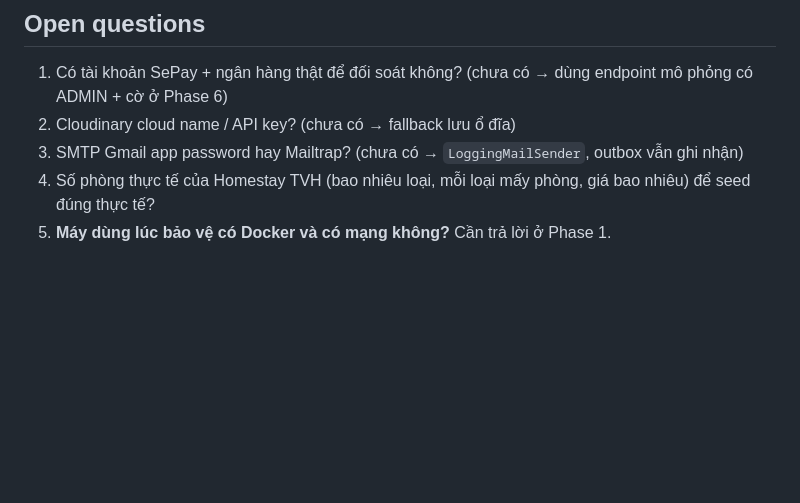
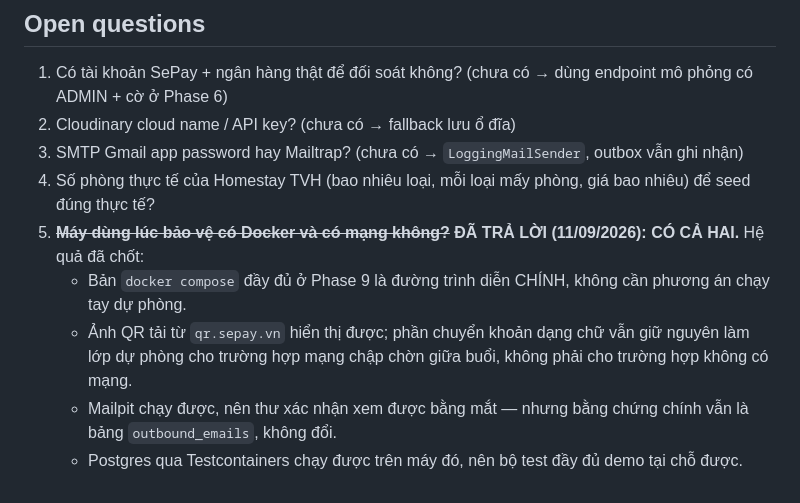
Before and after one commit to nhquan403/Project-Final-TVU, a Markdown page: plans/260907-1304-homestay-tvh-booking/plan.md, the part around the change. GitHub-like rendering; blank space fills up the shorter version.

Commit message:
docs: record that the defence machine has Docker and network
Câu hỏi treo từ Phase 1 đã có trả lời, và nó chốt ba thứ: bản docker compose
của Phase 9 là đường trình diễn chính chứ không phải phương án dự phòng, ảnh QR
từ qr.sepay.vn hiển thị được, và bộ test Testcontainers chạy được tại chỗ.

Co-Authored-By: Claude Opus 5 <noreply@anthropic.com>
Claude-Session: https://claude.ai/code/session_01AEgUuwxWZb75UPoWigF6iK

```diff
--- a/plans/260907-1304-homestay-tvh-booking/plan.md
+++ b/plans/260907-1304-homestay-tvh-booking/plan.md
@@ -289,6 +289,13 @@ Không còn mâu thuẫn chưa giải quyết.
 2. Cloudinary cloud name / API key? (chưa có → fallback lưu ổ đĩa)
 3. SMTP Gmail app password hay Mailtrap? (chưa có → `LoggingMailSender`, outbox vẫn ghi nhận)
 4. Số phòng thực tế của Homestay TVH (bao nhiêu loại, mỗi loại mấy phòng, giá bao nhiêu) để seed đúng thực tế?
-5. **Máy dùng lúc bảo vệ có Docker và có mạng không?** Cần trả lời ở Phase 1.
+5. ~~**Máy dùng lúc bảo vệ có Docker và có mạng không?**~~ **ĐÃ TRẢ LỜI (11/09/2026): CÓ CẢ HAI.**
+   Hệ quả đã chốt:
+   - Bản `docker compose` đầy đủ ở Phase 9 là đường trình diễn CHÍNH, không cần phương án chạy tay dự phòng.
+   - Ảnh QR tải từ `qr.sepay.vn` hiển thị được; phần chuyển khoản dạng chữ vẫn giữ nguyên làm lớp dự phòng
+     cho trường hợp mạng chập chờn giữa buổi, không phải cho trường hợp không có mạng.
+   - Mailpit chạy được, nên thư xác nhận xem được bằng mắt — nhưng bằng chứng chính vẫn là bảng
+     `outbound_emails`, không đổi.
+   - Postgres qua Testcontainers chạy được trên máy đó, nên bộ test đầy đủ demo tại chỗ được.
 
 <!-- slug: homestay-tvh-booking -->
```
